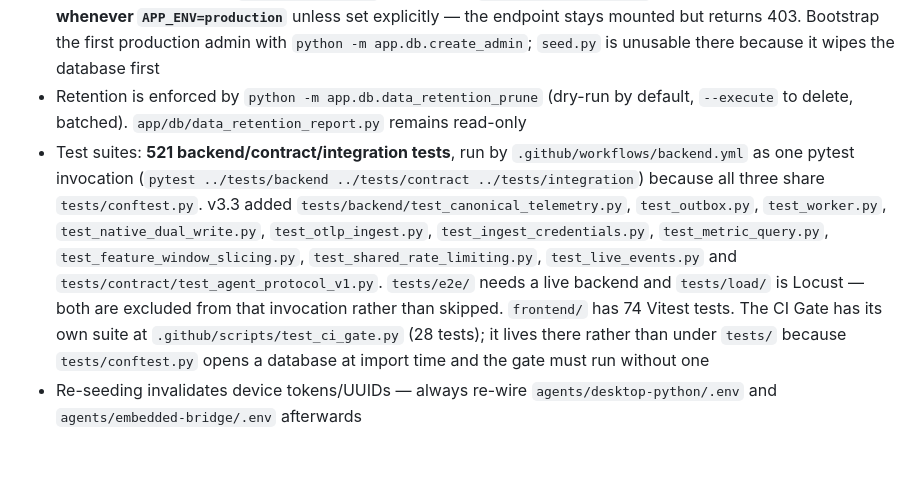
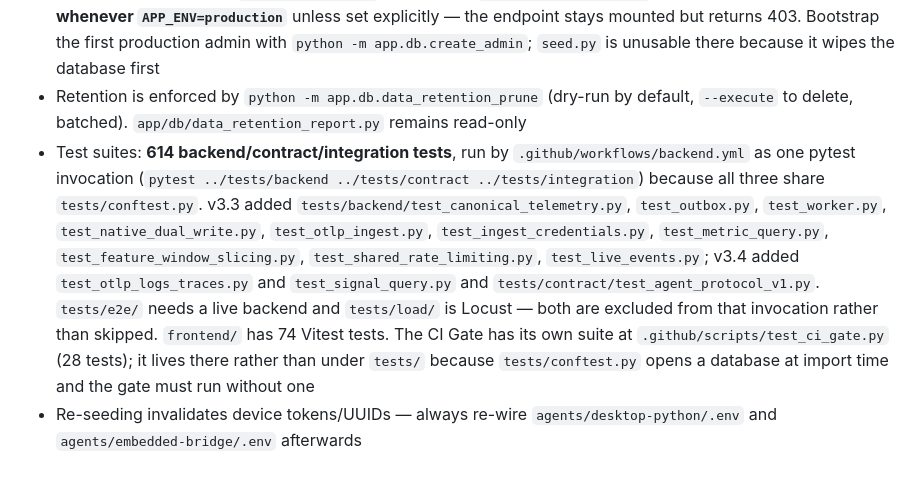
Before and after one commit to Abdulrehman-glitch/SentinelX, a Markdown page: CLAUDE.md, the part around one of its changes. Rendered like a GitHub page.

```diff
--- a/CLAUDE.md
+++ b/CLAUDE.md
@@ -207,5 +209,5 @@ Config in `agents/desktop-python/.env` (see `.env.example` for the full variable
 - Agent recovery actions execute real, narrowly allowlisted local operations (log rotation, queue/DB repair, service restarts, monitoring-mode toggles — see `agents/desktop-python/sentinelx_agent/executors.py` and Android's `CommandExecutor.kt`), never arbitrary shell/PowerShell
 - Public self-registration (`POST /auth/signup`) is gated by `PUBLIC_SIGNUP_ENABLED`, which defaults to **False whenever `APP_ENV=production`** unless set explicitly — the endpoint stays mounted but returns 403. Bootstrap the first production admin with `python -m app.db.create_admin`; `seed.py` is unusable there because it wipes the database first
 - Retention is enforced by `python -m app.db.data_retention_prune` (dry-run by default, `--execute` to delete, batched). `app/db/data_retention_report.py` remains read-only
-- Test suites: **521 backend/contract/integration tests**, run by `.github/workflows/backend.yml` as one pytest invocation (`pytest ../tests/backend ../tests/contract ../tests/integration`) because all three share `tests/conftest.py`. v3.3 added `tests/backend/test_canonical_telemetry.py`, `test_outbox.py`, `test_worker.py`, `test_native_dual_write.py`, `test_otlp_ingest.py`, `test_ingest_credentials.py`, `test_metric_query.py`, `test_feature_window_slicing.py`, `test_shared_rate_limiting.py`, `test_live_events.py` and `tests/contract/test_agent_protocol_v1.py`. `tests/e2e/` needs a live backend and `tests/load/` is Locust — both are excluded from that invocation rather than skipped. `frontend/` has 74 Vitest tests. The CI Gate has its own suite at `.github/scripts/test_ci_gate.py` (28 tests); it lives there rather than under `tests/` because `tests/conftest.py` opens a database at import time and the gate must run without one
+- Test suites: **614 backend/contract/integration tests**, run by `.github/workflows/backend.yml` as one pytest invocation (`pytest ../tests/backend ../tests/contract ../tests/integration`) because all three share `tests/conftest.py`. v3.3 added `tests/backend/test_canonical_telemetry.py`, `test_outbox.py`, `test_worker.py`, `test_native_dual_write.py`, `test_otlp_ingest.py`, `test_ingest_credentials.py`, `test_metric_query.py`, `test_feature_window_slicing.py`, `test_shared_rate_limiting.py`, `test_live_events.py`; v3.4 added `test_otlp_logs_traces.py` and `test_signal_query.py` and `tests/contract/test_agent_protocol_v1.py`. `tests/e2e/` needs a live backend and `tests/load/` is Locust — both are excluded from that invocation rather than skipped. `frontend/` has 74 Vitest tests. The CI Gate has its own suite at `.github/scripts/test_ci_gate.py` (28 tests); it lives there rather than under `tests/` because `tests/conftest.py` opens a database at import time and the gate must run without one
 - Re-seeding invalidates device tokens/UUIDs — always re-wire `agents/desktop-python/.env` and `agents/embedded-bridge/.env` afterwards
```
Also changed, not shown: other parts of CLAUDE.md (+3 -1 lines).
